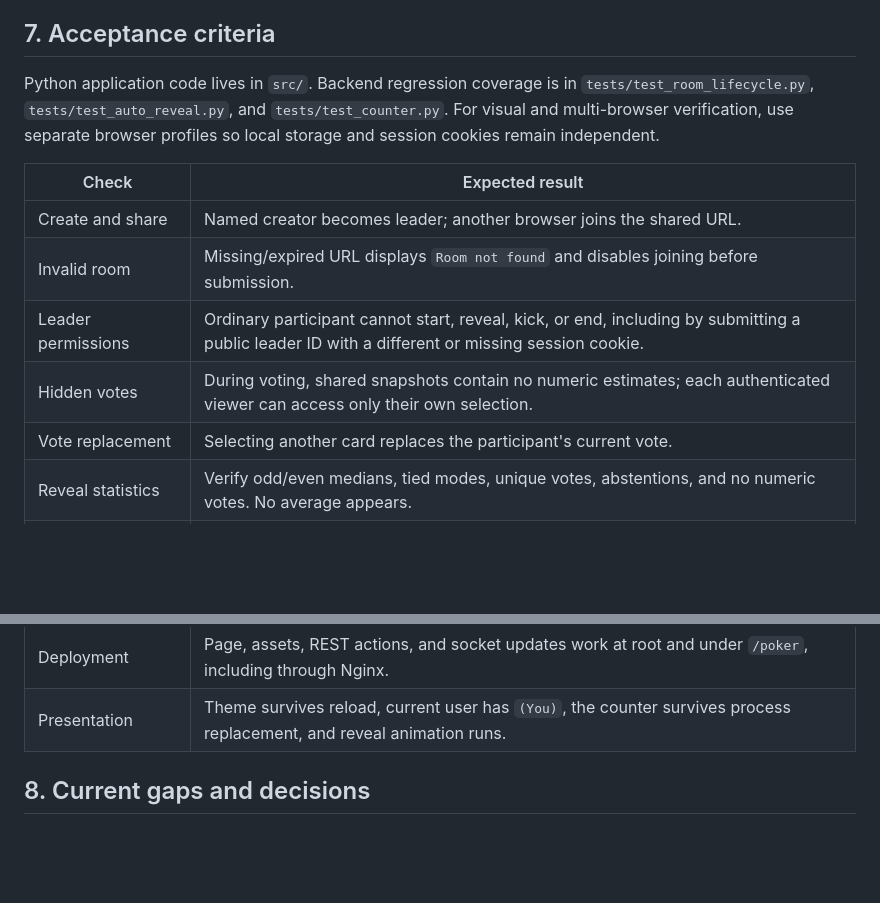
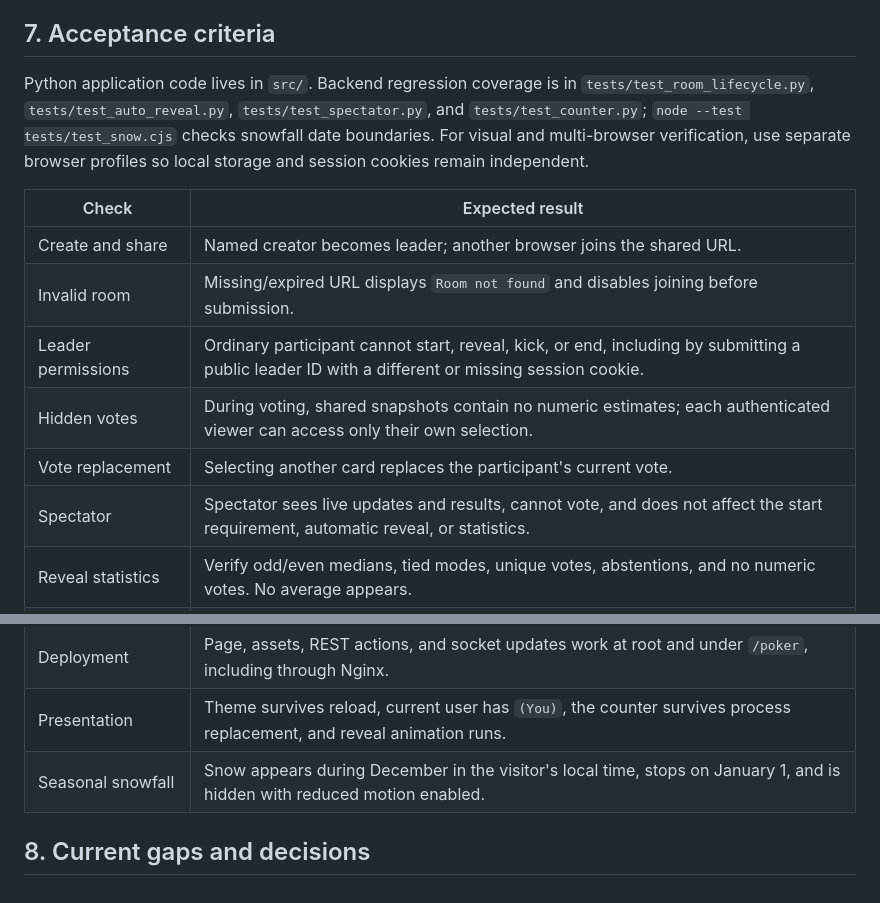
Before and after one commit to risboo6909/scrum_poker, a Markdown page: IDD.md, 2 parts joined by grey strips. Drawn GitHub-style; blank space fills up the shorter version.

```diff
--- a/IDD.md
+++ b/IDD.md
@@ -144,7 +149,7 @@ Shared room operations are serialized with a reentrant lock. Socket receive loop
 
 ## 7. Acceptance criteria
 
-Python application code lives in `src/`. Backend regression coverage is in `tests/test_room_lifecycle.py`, `tests/test_auto_reveal.py`, and `tests/test_counter.py`. For visual and multi-browser verification, use separate browser profiles so local storage and session cookies remain independent.
+Python application code lives in `src/`. Backend regression coverage is in `tests/test_room_lifecycle.py`, `tests/test_auto_reveal.py`, `tests/test_spectator.py`, and `tests/test_counter.py`; `node --test tests/test_snow.cjs` checks snowfall date boundaries. For visual and multi-browser verification, use separate browser profiles so local storage and session cookies remain independent.
 
 | Check | Expected result |
 | --- | --- |
@@ -153,6 +158,7 @@ Python application code lives in `src/`. Backend regression coverage is in `test
 | Leader permissions | Ordinary participant cannot start, reveal, kick, or end, including by submitting a public leader ID with a different or missing session cookie. |
 | Hidden votes | During voting, shared snapshots contain no numeric estimates; each authenticated viewer can access only their own selection. |
 | Vote replacement | Selecting another card replaces the participant's current vote. |
+| Spectator | Spectator sees live updates and results, cannot vote, and does not affect the start requirement, automatic reveal, or statistics. |
 | Reveal statistics | Verify odd/even medians, tied modes, unique votes, abstentions, and no numeric votes. No average appears. |
 | Next vote | `Start vote` clears prior votes and statistics and restores independent voting. No Restart button appears. |
 | Presence and removal | Socket changes update presence; kicking removes the participant and vote; ending deletes the room. |
@@ -160,5 +166,6 @@ Python application code lives in `src/`. Backend regression coverage is in `test
 | Retention and capacity | With small test settings, expired rooms disappear on cleanup and excess creation returns 503. |
 | Deployment | Page, assets, REST actions, and socket updates work at root and under `/poker`, including through Nginx. |
 | Presentation | Theme survives reload, current user has `(You)`, the counter survives process replacement, and reveal animation runs. |
+| Seasonal snowfall | Snow appears during December in the visitor's local time, stops on January 1, and is hidden with reduced motion enabled. |
 
 ## 8. Current gaps and decisions
```
Also changed, not shown: other parts of IDD.md (+9 -4 lines), instructions.md (+8 -5 lines).
